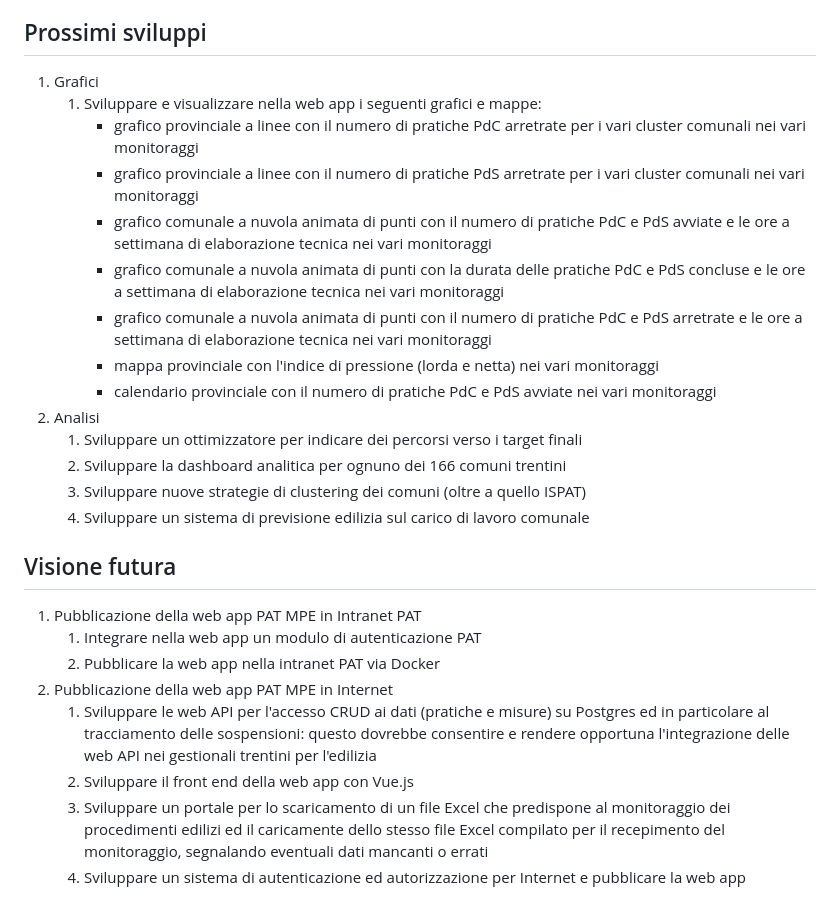
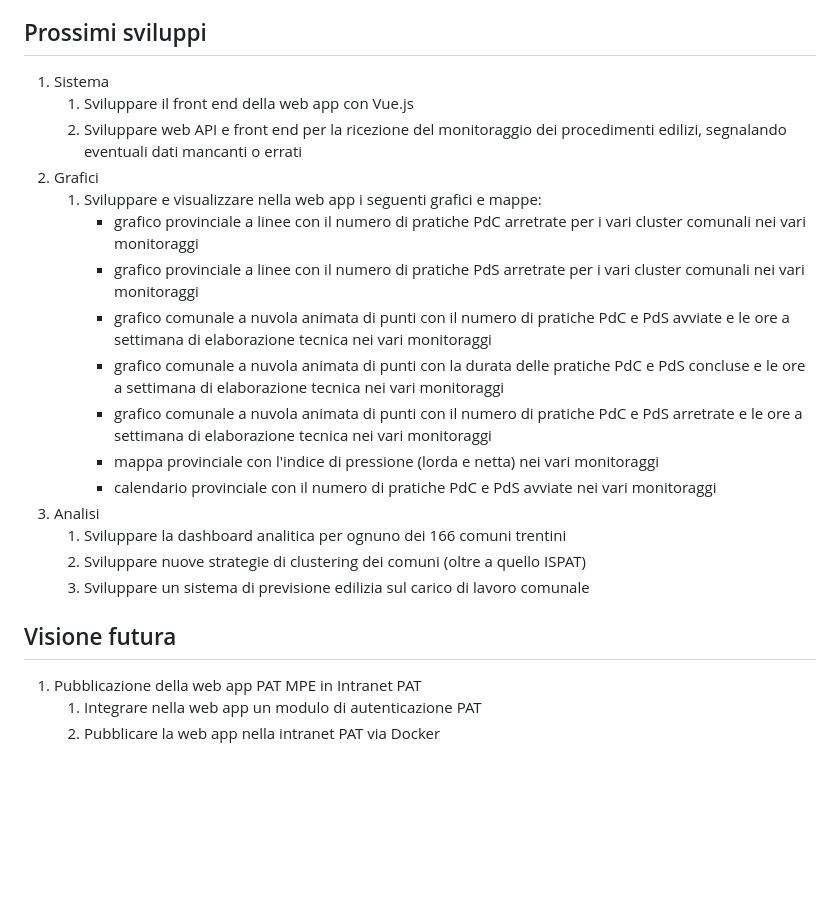
Before and after one commit to franzmelchiori/pat_pnrr, a Markdown page: README.md, the part around the change. Drawn GitHub-style; blank space fills up the shorter version.

Commit message:
up pat mpe

```diff
--- a/README.md
+++ b/README.md
@@ -28,7 +28,10 @@ Grafici attuali
 Prossimi sviluppi
 -----------------
 
-1. Grafici
+1. Sistema
+    1. Sviluppare il front end della web app con Vue.js
+    2. Sviluppare web API e front end per la ricezione del monitoraggio dei procedimenti edilizi, segnalando eventuali dati mancanti o errati
+2. Grafici
     1. Sviluppare e visualizzare nella web app i seguenti grafici e mappe:
         * grafico provinciale a linee con il numero di pratiche PdC arretrate per i vari cluster comunali nei vari monitoraggi
         * grafico provinciale a linee con il numero di pratiche PdS arretrate per i vari cluster comunali nei vari monitoraggi
@@ -37,11 +40,10 @@ Prossimi sviluppi
         * grafico comunale a nuvola animata di punti con il numero di pratiche PdC e PdS arretrate e le ore a settimana di elaborazione tecnica nei vari monitoraggi
         * mappa provinciale con l'indice di pressione (lorda e netta) nei vari monitoraggi
         * calendario provinciale con il numero di pratiche PdC e PdS avviate nei vari monitoraggi
-2. Analisi
-    1. Sviluppare un ottimizzatore per indicare dei percorsi verso i target finali
-    2. Sviluppare la dashboard analitica per ognuno dei 166 comuni trentini
-    3. Sviluppare nuove strategie di clustering dei comuni (oltre a quello ISPAT)
-    4. Sviluppare un sistema di previsione edilizia sul carico di lavoro comunale
+3. Analisi
+    1. Sviluppare la dashboard analitica per ognuno dei 166 comuni trentini
+    2. Sviluppare nuove strategie di clustering dei comuni (oltre a quello ISPAT)
+    3. Sviluppare un sistema di previsione edilizia sul carico di lavoro comunale
 
 
 Visione futura
@@ -50,8 +52,8 @@ Visione futura
 1. Pubblicazione della web app PAT MPE in Intranet PAT
     1. Integrare nella web app un modulo di autenticazione PAT
     2. Pubblicare la web app nella intranet PAT via Docker
+<!--
 2. Pubblicazione della web app PAT MPE in Internet
     1. Sviluppare le web API per l'accesso CRUD ai dati (pratiche e misure) su Postgres ed in particolare al tracciamento delle sospensioni: questo dovrebbe consentire e rendere opportuna l'integrazione delle web API nei gestionali trentini per l'edilizia
-    2. Sviluppare il front end della web app con Vue.js
-    3. Sviluppare un portale per lo scaricamento di un file Excel che predispone al monitoraggio dei procedimenti edilizi ed il caricamente dello stesso file Excel compilato per il recepimento del monitoraggio, segnalando eventuali dati mancanti o errati
-    4. Sviluppare un sistema di autenticazione ed autorizzazione per Internet e pubblicare la web app
+    2. Sviluppare un sistema di autenticazione ed autorizzazione per Internet e pubblicare la web app
+-->
```
